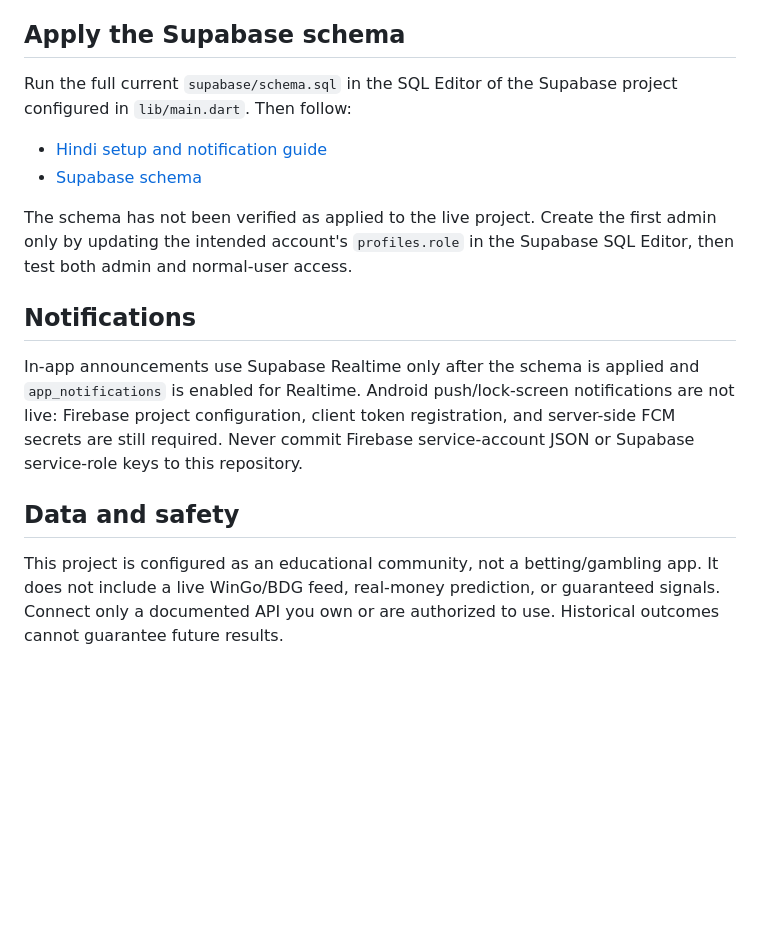
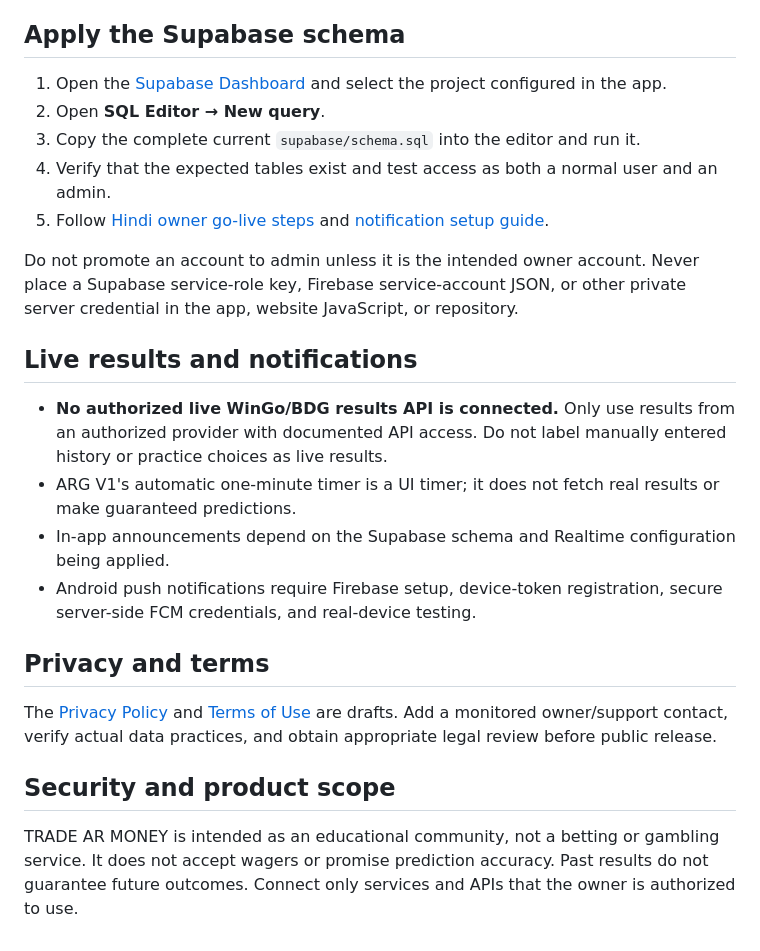
Before and after one commit to shubhamkatara91-ship-it/TRADE-AR-MONKEY-, a Markdown page: README.md, the part around one of its changes. GitHub-like rendering; blank space fills up the shorter version.

```diff
--- a/README.md
+++ b/README.md
@@ -37,13 +32,25 @@ After that, rerun the **Deploy TRADE AR MONEY website** workflow from Actions. T
 
 ## Apply the Supabase schema
-Run the full current `supabase/schema.sql` in the SQL Editor of the Supabase project configured in `lib/main.dart`. Then follow:
-- [Hindi setup and notification guide](docs/NOTIFICATIONS_SETUP_HI.md)
-- [Supabase schema](supabase/schema.sql)
 
-The schema has not been verified as applied to the live project. Create the first admin only by updating the intended account's `profiles.role` in the Supabase SQL Editor, then test both admin and normal-user access.
+1. Open the [Supabase Dashboard](https://supabase.com/dashboard) and select the project configured in the app.
+2. Open **SQL Editor → New query**.
+3. Copy the complete current `supabase/schema.sql` into the editor and run it.
+4. Verify that the expected tables exist and test access as both a normal user and an admin.
+5. Follow [Hindi owner go-live steps](docs/OWNER_GO_LIVE_HI.md) and [notification setup guide](docs/NOTIFICATIONS_SETUP_HI.md).
 
-## Notifications
-In-app announcements use Supabase Realtime only after the schema is applied and `app_notifications` is enabled for Realtime. Android push/lock-screen notifications are not live: Firebase project configuration, client token registration, and server-side FCM secrets are still required. Never commit Firebase service-account JSON or Supabase service-role keys to this repository.
+Do not promote an account to admin unless it is the intended owner account. Never place a Supabase service-role key, Firebase service-account JSON, or other private server credential in the app, website JavaScript, or repository.
 
-## Data and safety
-This project is configured as an educational community, not a betting/gambling app. It does not include a live WinGo/BDG feed, real-money prediction, or guaranteed signals. Connect only a documented API you own or are authorized to use. Historical outcomes cannot guarantee future results.
+## Live results and notifications
+
+- **No authorized live WinGo/BDG results API is connected.** Only use results from an authorized provider with documented API access. Do not label manually entered history or practice choices as live results.
+- ARG V1's automatic one-minute timer is a UI timer; it does not fetch real results or make guaranteed predictions.
+- In-app announcements depend on the Supabase schema and Realtime configuration being applied.
+- Android push notifications require Firebase setup, device-token registration, secure server-side FCM credentials, and real-device testing.
+
+## Privacy and terms
+
+The [Privacy Policy](docs/PRIVACY_POLICY.md) and [Terms of Use](docs/TERMS_OF_USE.md) are drafts. Add a monitored owner/support contact, verify actual data practices, and obtain appropriate legal review before public release.
+
+## Security and product scope
+
+TRADE AR MONEY is intended as an educational community, not a betting or gambling service. It does not accept wagers or promise prediction accuracy. Past results do not guarantee future outcomes. Connect only services and APIs that the owner is authorized to use.
```
Also changed, not shown: other parts of README.md (+18 -23 lines).
